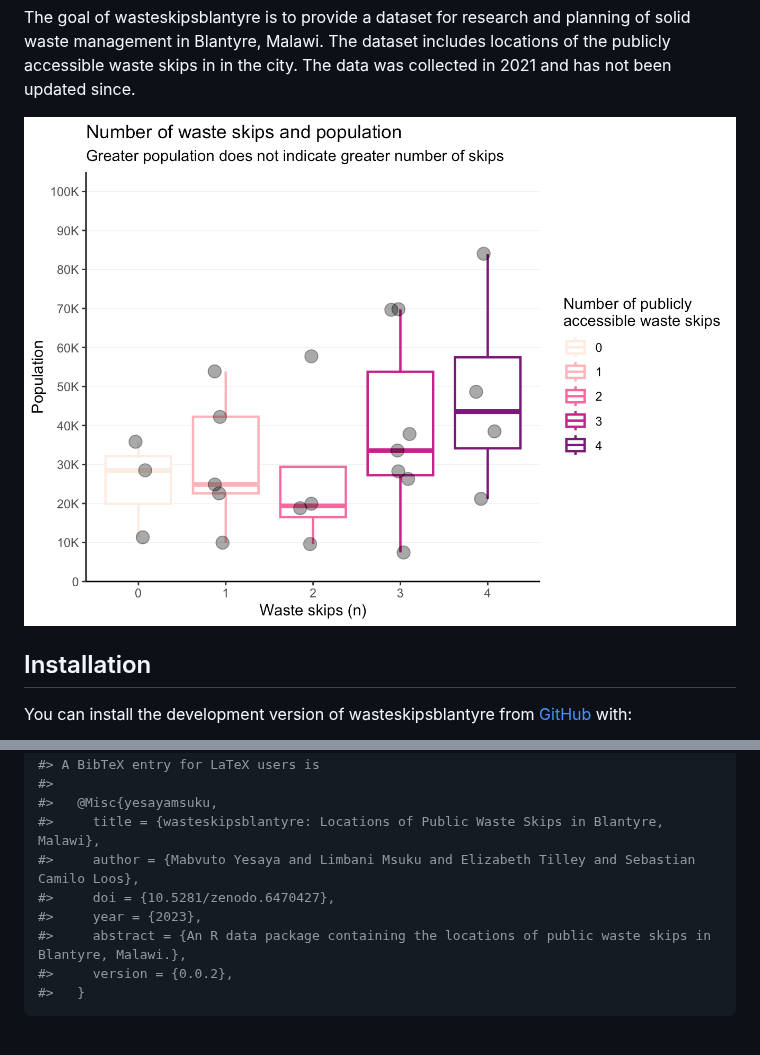
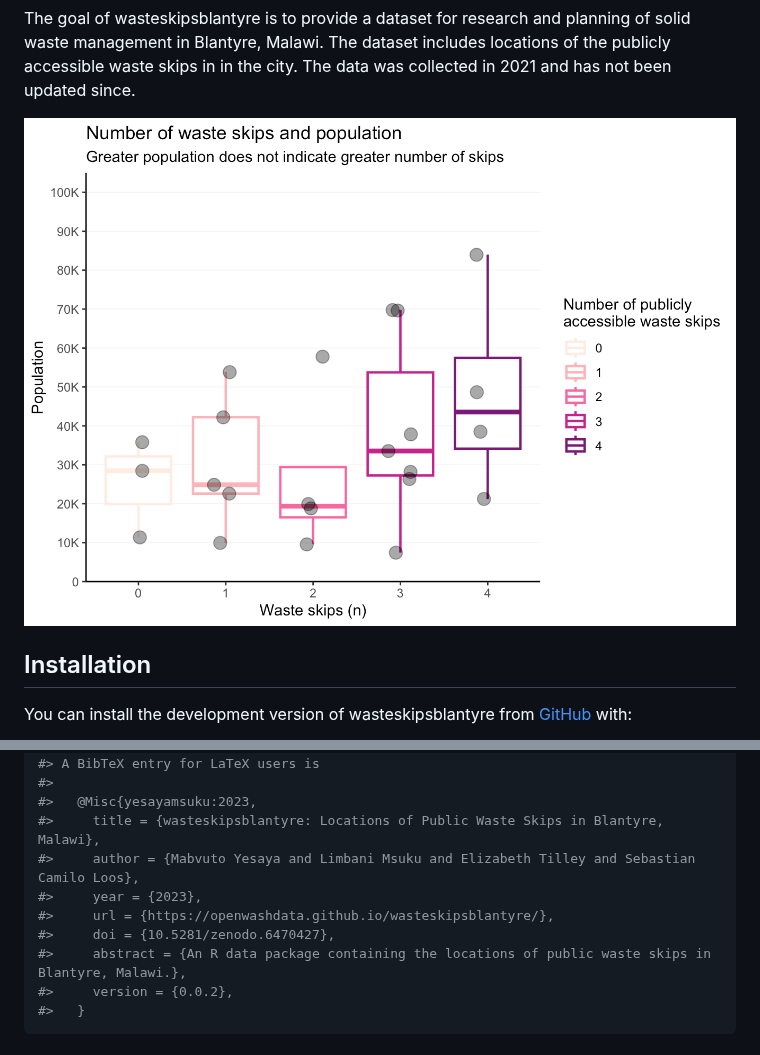
Before and after one commit to openwashdata/wasteskipsblantyre, a Markdown page: README.md, 2 parts joined by grey strips. GitHub-like rendering; pictures changed too: man/figures/README-unnamed-chunk-3-1.png.

```diff
--- a/README.md
+++ b/README.md
@@ -122,11 +123,12 @@ citation("wasteskipsblantyre")
 #>
 #> A BibTeX entry for LaTeX users is
 #>
-#>   @Misc{yesayamsuku,
+#>   @Misc{yesayamsuku:2023,
 #>     title = {wasteskipsblantyre: Locations of Public Waste Skips in Blantyre, Malawi},
 #>     author = {Mabvuto Yesaya and Limbani Msuku and Elizabeth Tilley and Sebastian Camilo Loos},
+#>     year = {2023},
+#>     url = {https://openwashdata.github.io/wasteskipsblantyre/},
 #>     doi = {10.5281/zenodo.6470427},
-#>     year = {2023},
 #>     abstract = {An R data package containing the locations of public waste skips in Blantyre, Malawi.},
 #>     version = {0.0.2},
 #>   }
```
Also changed, not shown: other parts of README.md (+2 -1 lines), docs/reference/figures/README-unnamed-chunk-3-1.png, 3 other files.
